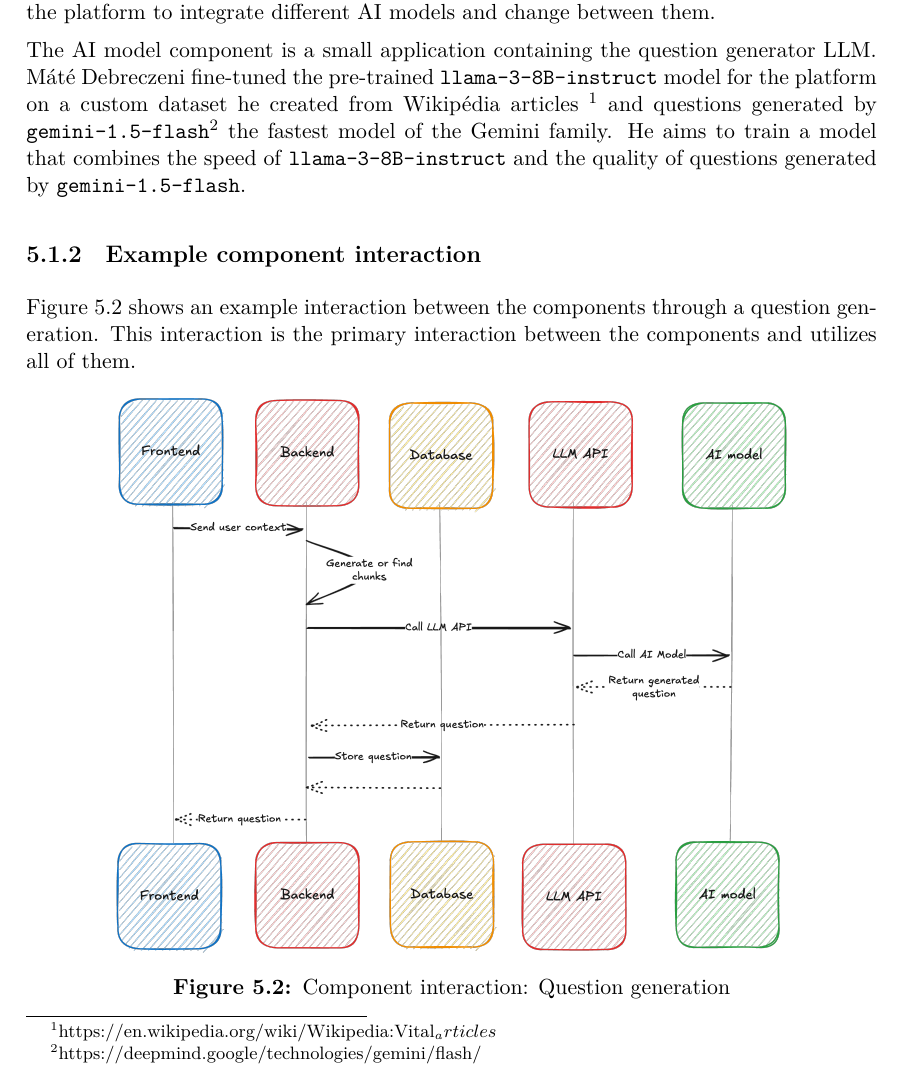
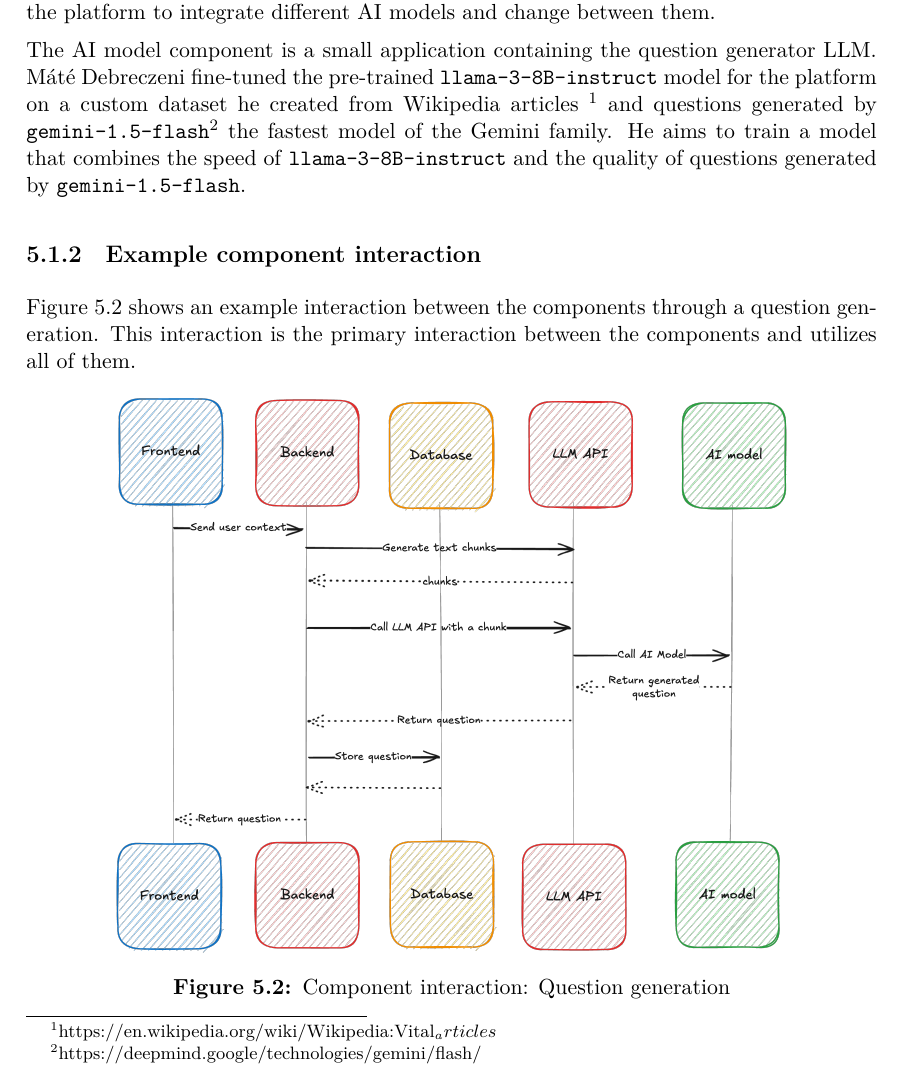
Before and after one commit to tuku13/bme-masters-thesis, a LaTeX thesis (thesis.tex, which reads chapters/design.tex): part of page 33 of 79, cut so that both start at the same text. Compiled offline with XeLaTeX.

Commit message:
A few smaller fixes

```diff
--- a/chapters/design.tex
+++ b/chapters/design.tex
@@ -23,7 +23,7 @@ The database is Postgres, a popular, open-source relational database software. I
 
 The LLM API component is a unified interface for accessing the AI model. It is a small Python web application with a REST interface for more accessible communication. It contains prompts and question generation-related business logic. The component enables the platform to integrate different AI models and change between them.
 
-The AI model component is a small application containing the question generator LLM. Máté Debreczeni fine-tuned the pre-trained \texttt{llama-3-8B-instruct} model for the platform on a custom dataset he created from Wikipédia articles \footnote{https://en.wikipedia.org/wiki/Wikipedia:Vital_articles} and questions generated by \texttt{gemini-1.5-flash}\footnote{https://deepmind.google/technologies/gemini/flash/} the fastest model of the Gemini family. He aims to train a model that combines the speed of \texttt{llama-3-8B-instruct} and the quality of questions generated by \texttt{gemini-1.5-flash}.
+The AI model component is a small application containing the question generator LLM. Máté Debreczeni fine-tuned the pre-trained \texttt{llama-3-8B-instruct} model for the platform on a custom dataset he created from Wikipedia articles \footnote{https://en.wikipedia.org/wiki/Wikipedia:Vital_articles} and questions generated by \texttt{gemini-1.5-flash}\footnote{https://deepmind.google/technologies/gemini/flash/} the fastest model of the Gemini family. He aims to train a model that combines the speed of \texttt{llama-3-8B-instruct} and the quality of questions generated by \texttt{gemini-1.5-flash}.
 
 \subsection{Example component interaction}
 
```
Also changed, not shown: figures/component-interaction.png, figures/dev-deployment.png, figures/production-deployment.png.
